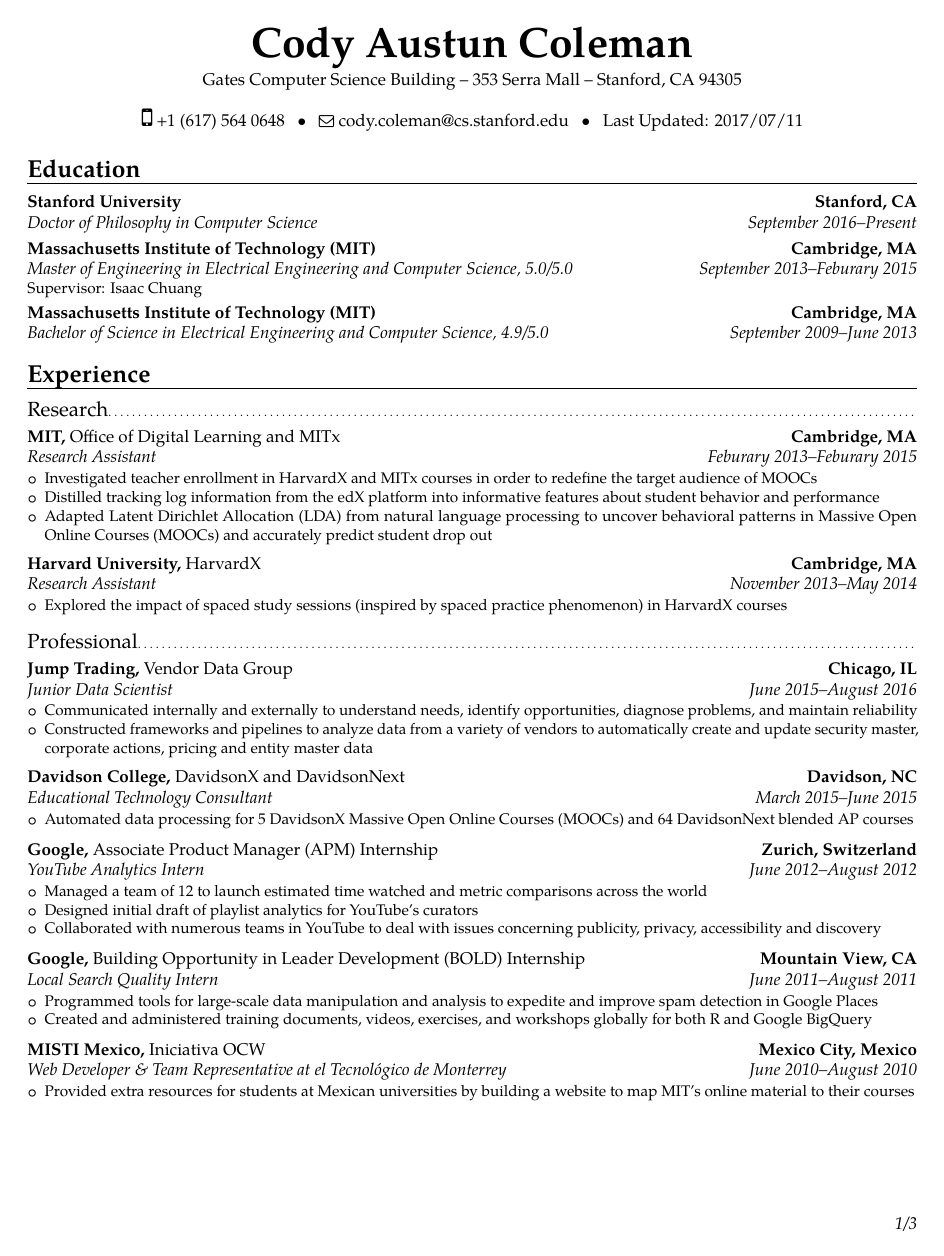
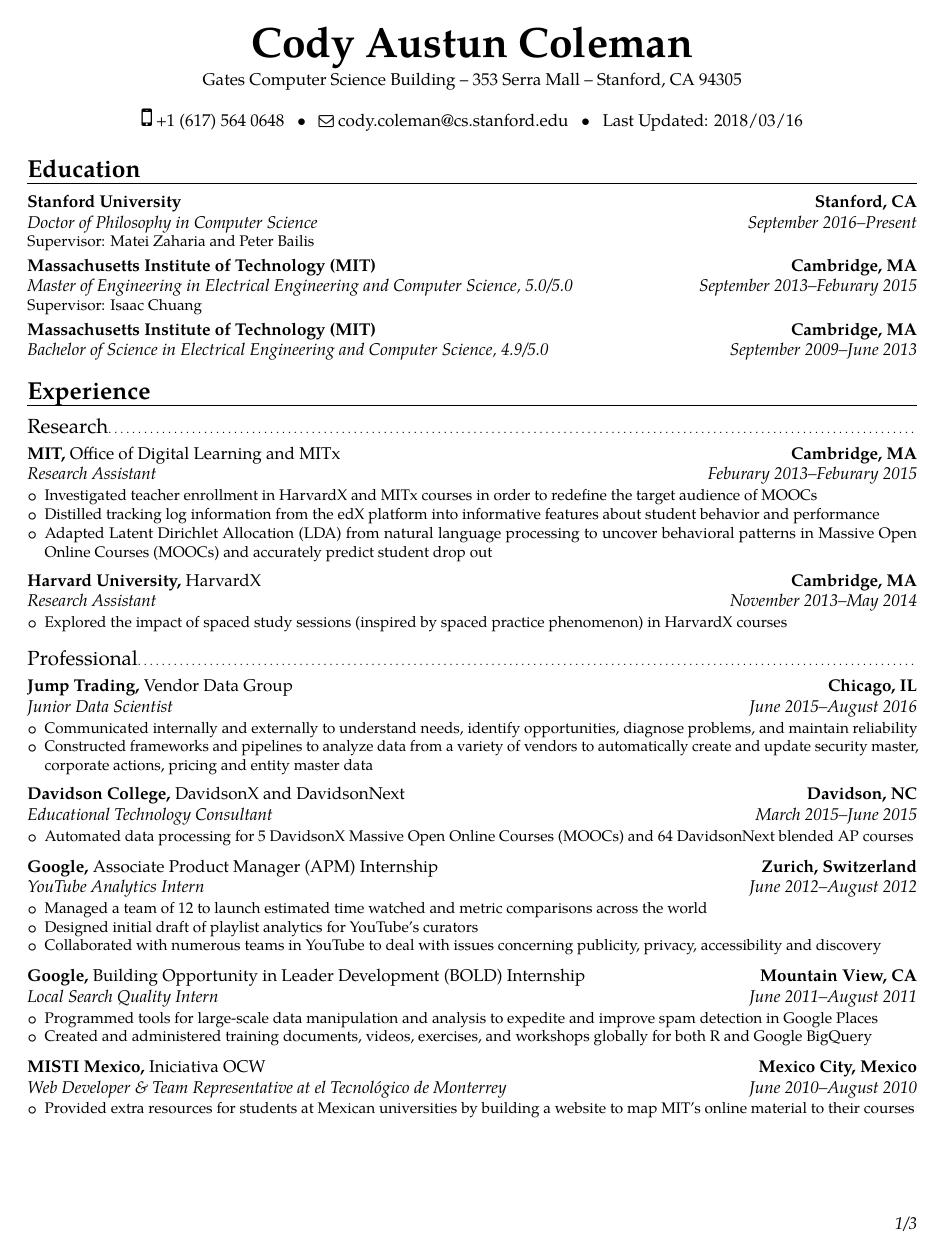
Before and after one commit to codyaustun/CV, a LaTeX CV (cody_coleman_cv.tex, which reads publications.bib): page 1 of 3. The pictures show the PDF file cody_coleman_cv.pdf that the author committed with the source.

Commit message:
Add Stanford Advisors and DAWNBench pub

```diff
--- a/cody_coleman_cv.tex
+++ b/cody_coleman_cv.tex
@@ -76,7 +76,7 @@
 \vspace*{-10mm}
 
 \section{Education}
-\cventry{September 2016--Present}{Doctor of Philosophy in Computer Science}{Stanford University}{Stanford, CA}{}{}
+\cventry{September 2016--Present}{Doctor of Philosophy in Computer Science}{Stanford University}{Stanford, CA}{}{Supervisor: Matei Zaharia and Peter Bailis}
 \cventry{September 2013--Feburary 2015}{Master of Engineering in Electrical Engineering and Computer Science}{Massachusetts Institute of Technology (MIT)}{Cambridge, MA}{5.0/5.0}{Supervisor: Isaac Chuang}
 \cventry{September 2009--June 2013}{Bachelor of Science in Electrical Engineering and Computer Science}{Massachusetts Institute of Technology (MIT)}{Cambridge, MA}{4.9/5.0}{}
 % \cventry{June 2012}{Cambridge-MIT Exchange (CME) in Electrical Engineering}{University of Cambridge}{Cambridge, UK}{}{}
--- a/publications.bib
+++ b/publications.bib
@@ -56,15 +63,14 @@
   location={Vancouver}
 }
 
-@misc{seaton2015supp,
-  title={{MIT} Institutional Research Report: Teacher Enrollment in {MITx} Open Online Courses},
-  journal={MIT Institutional Research},
-  author={Seaton, Daniel T and Coleman, Cody A. and Daries, Jon P.},
-  year={2015},
-  month={1},
-  note={\url{http://web.mit.edu/ir/mitx/MOOC_teachers_supp_material.pdf}}
-
-}
+//@misc{seaton2015supp,
+  //title={{MIT} Institutional Research Report: Teacher Enrollment in {MITx} Open Online Courses},
+  //journal={MIT Institutional Research},
+  //author={Seaton, Daniel T and Coleman, Cody A. and Daries, Jon P.},
+  //year={2015},
+  //month={1},
+  //note={\url{http://web.mit.edu/ir/mitx/MOOC_teachers_supp_material.pdf}}
+//}
 
 @MastersThesis{coleman2015identifying,
   title={Identifying and Characterizing Subpopulations in Massive Open Online Courses},
```
Also changed, not shown: cody_coleman_cv.pdf, publications.bib (7 more changed lines).
